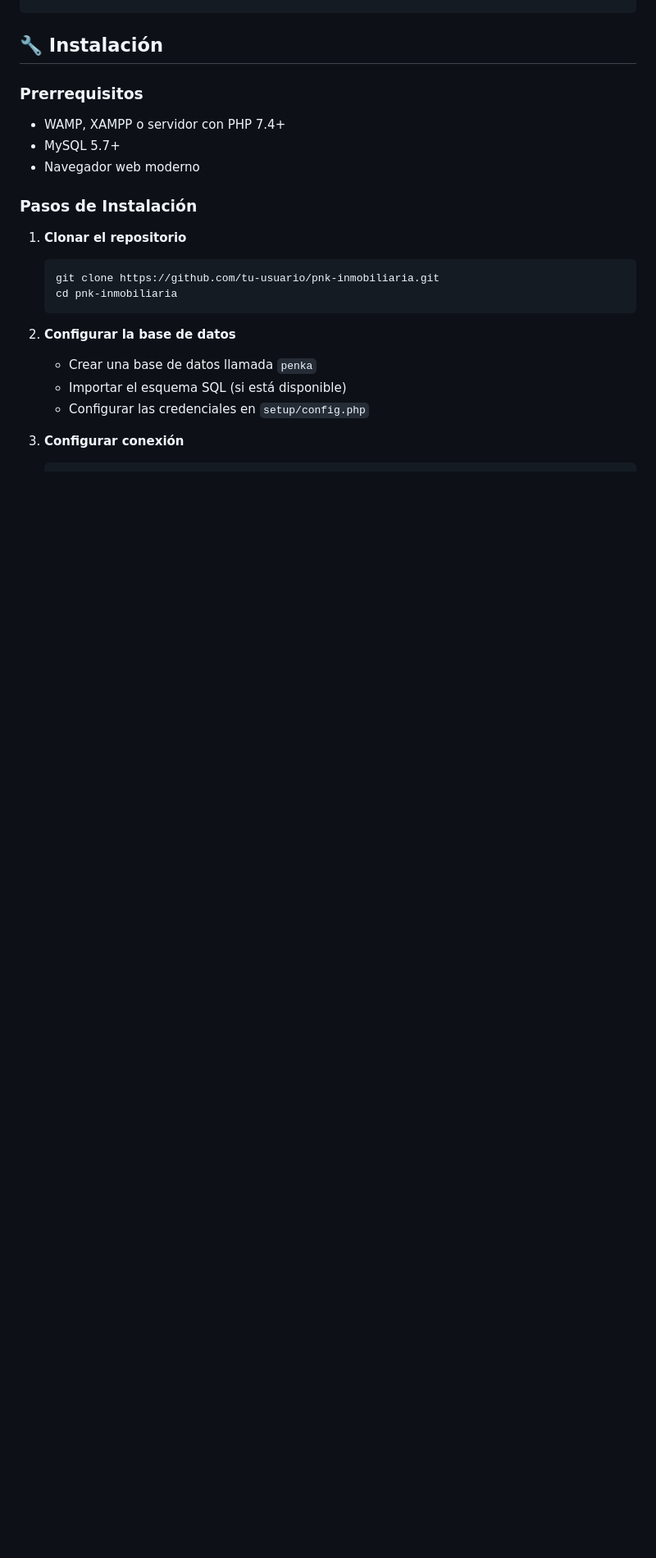
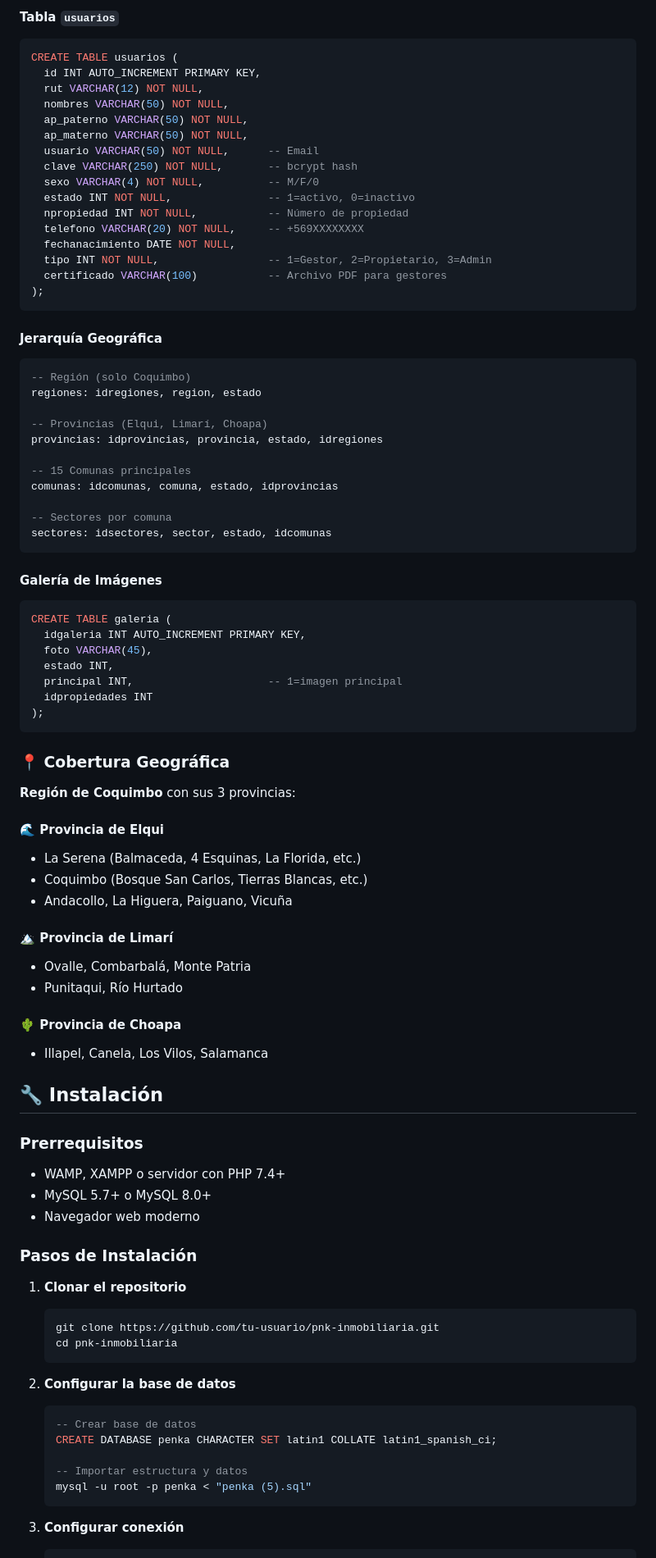
Before and after one commit to stxtiz/PNK-inmobiliaria, a Markdown page: README.md, the part around one of its changes. Shown at 82% size. Rendered like a GitHub page; blank space fills up the shorter version.

Commit message:
Agregar sección de estructura de base de datos y detalles de tablas en README.md

````diff
--- a/README.md
+++ b/README.md
@@ -58,8 +122,70 @@ pnk/
+#### Tabla `usuarios`
+```sql
+CREATE TABLE usuarios (
+  id INT AUTO_INCREMENT PRIMARY KEY,
+  rut VARCHAR(12) NOT NULL,
+  nombres VARCHAR(50) NOT NULL,
+  ap_paterno VARCHAR(50) NOT NULL,
+  ap_materno VARCHAR(50) NOT NULL,
+  usuario VARCHAR(50) NOT NULL,      -- Email
+  clave VARCHAR(250) NOT NULL,       -- bcrypt hash
+  sexo VARCHAR(4) NOT NULL,          -- M/F/0
+  estado INT NOT NULL,               -- 1=activo, 0=inactivo
+  npropiedad INT NOT NULL,           -- Número de propiedad
+  telefono VARCHAR(20) NOT NULL,     -- +569XXXXXXXX
+  fechanacimiento DATE NOT NULL,
+  tipo INT NOT NULL,                 -- 1=Gestor, 2=Propietario, 3=Admin
+  certificado VARCHAR(100)           -- Archivo PDF para gestores
+);
+```
+
+#### Jerarquía Geográfica
+```sql
+-- Región (solo Coquimbo)
+regiones: idregiones, region, estado
+
+-- Provincias (Elqui, Limarí, Choapa)
+provincias: idprovincias, provincia, estado, idregiones
+
+-- 15 Comunas principales
+comunas: idcomunas, comuna, estado, idprovincias
+
+-- Sectores por comuna
+sectores: idsectores, sector, estado, idcomunas
+```
+
+#### Galería de Imágenes
+```sql
+CREATE TABLE galeria (
+  idgaleria INT AUTO_INCREMENT PRIMARY KEY,
+  foto VARCHAR(45),
+  estado INT,
+  principal INT,                     -- 1=imagen principal
+  idpropiedades INT
+);
+```
+
+### 📍 Cobertura Geográfica
+
+**Región de Coquimbo** con sus 3 provincias:
+
+#### 🌊 **Provincia de Elqui**
+- La Serena (Balmaceda, 4 Esquinas, La Florida, etc.)
+- Coquimbo (Bosque San Carlos, Tierras Blancas, etc.)
+- Andacollo, La Higuera, Paiguano, Vicuña
+
+#### 🏔️ **Provincia de Limarí**
+- Ovalle, Combarbalá, Monte Patria
+- Punitaqui, Río Hurtado
+
+#### 🌵 **Provincia de Choapa**
+- Illapel, Canela, Los Vilos, Salamanca
+
 ## 🔧 Instalación
 
 ### Prerrequisitos
 - WAMP, XAMPP o servidor con PHP 7.4+
-- MySQL 5.7+
+- MySQL 5.7+ o MySQL 8.0+
 - Navegador web moderno
 
 ### Pasos de Instalación
@@ -71,9 +197,13 @@ pnk/
    ```
 
 2. **Configurar la base de datos**
-   - Crear una base de datos llamada `penka`
-   - Importar el esquema SQL (si está disponible)
-   - Configurar las credenciales en `setup/config.php`
+   ```sql
+   -- Crear base de datos
+   CREATE DATABASE penka CHARACTER SET latin1 COLLATE latin1_spanish_ci;
+
+   -- Importar estructura y datos
+   mysql -u root -p penka < "penka (5).sql"
+   ```
 
 3. **Configurar conexión**
    ```php
````
Also changed, not shown: other parts of README.md (+74 -1 lines).
